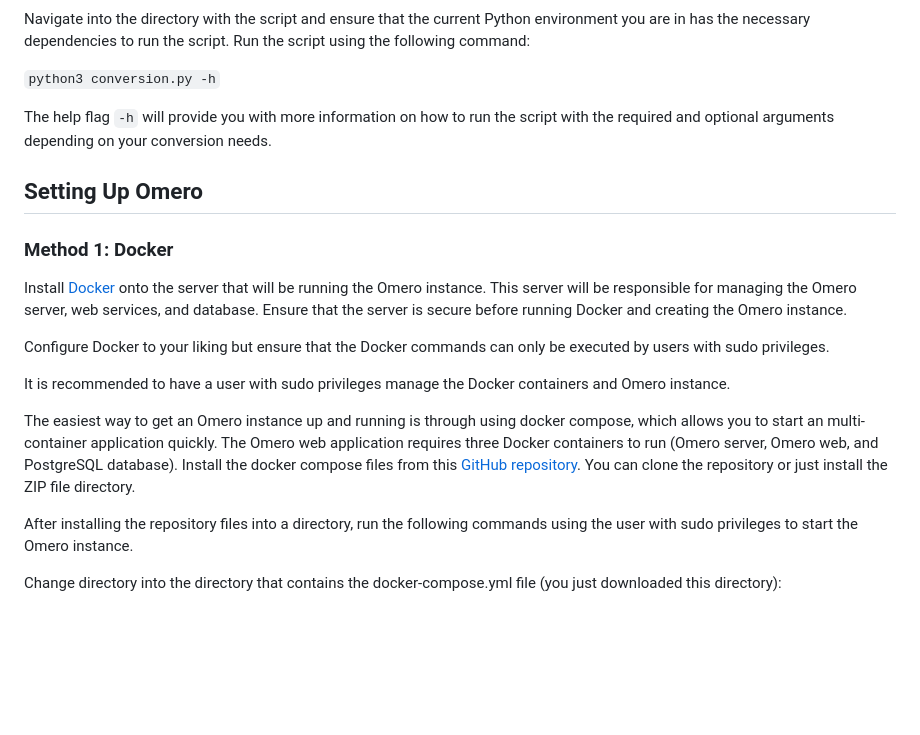
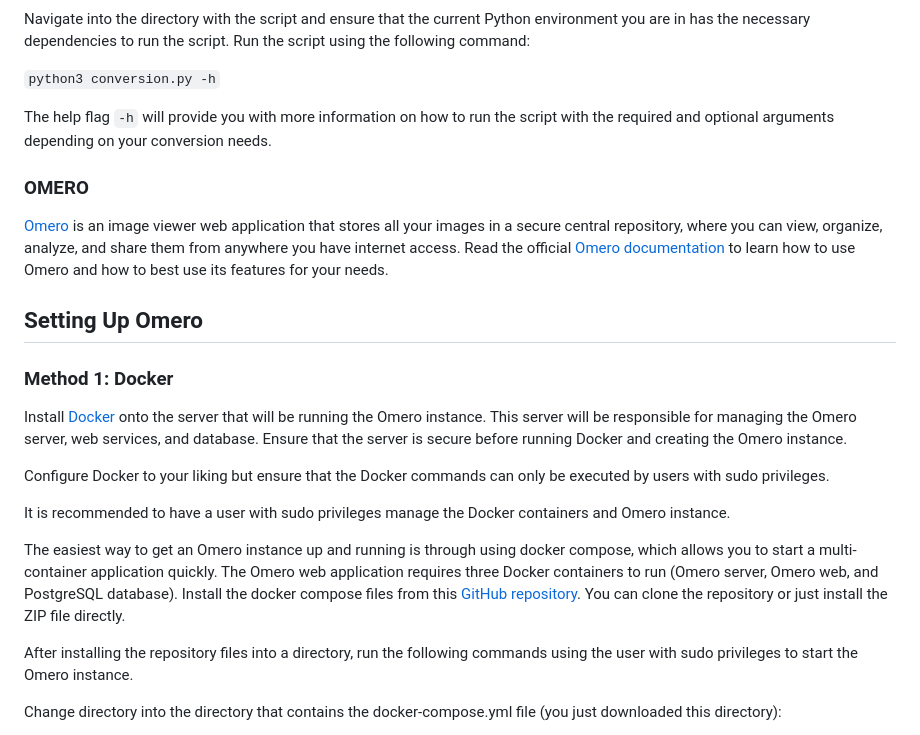
Before and after one commit to khangduongn/ANS-OME-Scripts, a Markdown page: README.md, the part around the change printed below. Drawn GitHub-style; blank space fills up the shorter version.

```diff
--- a/README.md
+++ b/README.md
@@ -22,6 +22,10 @@ Navigate into the directory with the script and ensure that the current Python e
 
 The help flag `-h` will provide you with more information on how to run the script with the required and optional arguments depending on your conversion needs.
 
+### OMERO
+
+[Omero](https://www.openmicroscopy.org/omero/) is an image viewer web application that stores all your images in a secure central repository, where you can view, organize, analyze, and share them from anywhere you have internet access. Read the official [Omero documentation](https://omero.readthedocs.io/en/stable/) to learn how to use Omero and how to best use its features for your needs.
+
 ## Setting Up Omero
 
 ### Method 1: Docker
@@ -31,7 +35,7 @@ Configure Docker to your liking but ensure that the Docker commands can only be
 
 It is recommended to have a user with sudo privileges manage the Docker containers and Omero instance.
 
-The easiest way to get an Omero instance up and running is through using docker compose, which allows you to start an multi-container application quickly. The Omero web application requires three Docker containers to run (Omero server, Omero web, and PostgreSQL database). Install the docker compose files from this [GitHub repository](https://github.com/ome/docker-example-omero). You can clone the repository or just install the ZIP file directory.
+The easiest way to get an Omero instance up and running is through using docker compose, which allows you to start a multi-container application quickly. The Omero web application requires three Docker containers to run (Omero server, Omero web, and PostgreSQL database). Install the docker compose files from this [GitHub repository](https://github.com/ome/docker-example-omero). You can clone the repository or just install the ZIP file directly.
 
 After installing the repository files into a directory, run the following commands using the user with sudo privileges to start the Omero instance.
 
```
Also changed, not shown: other parts of README.md (+24 -6 lines).
